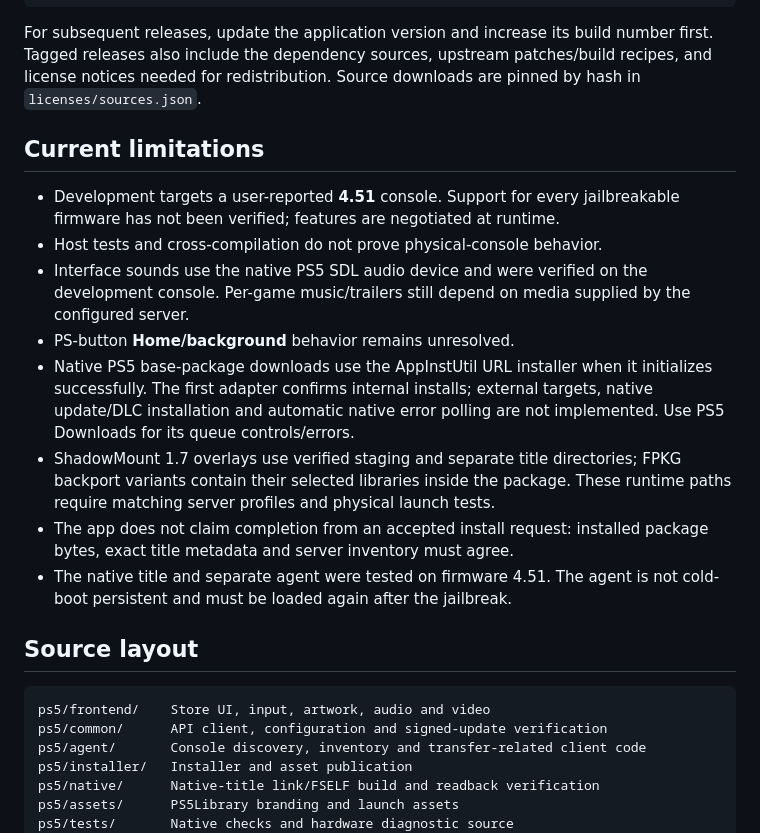
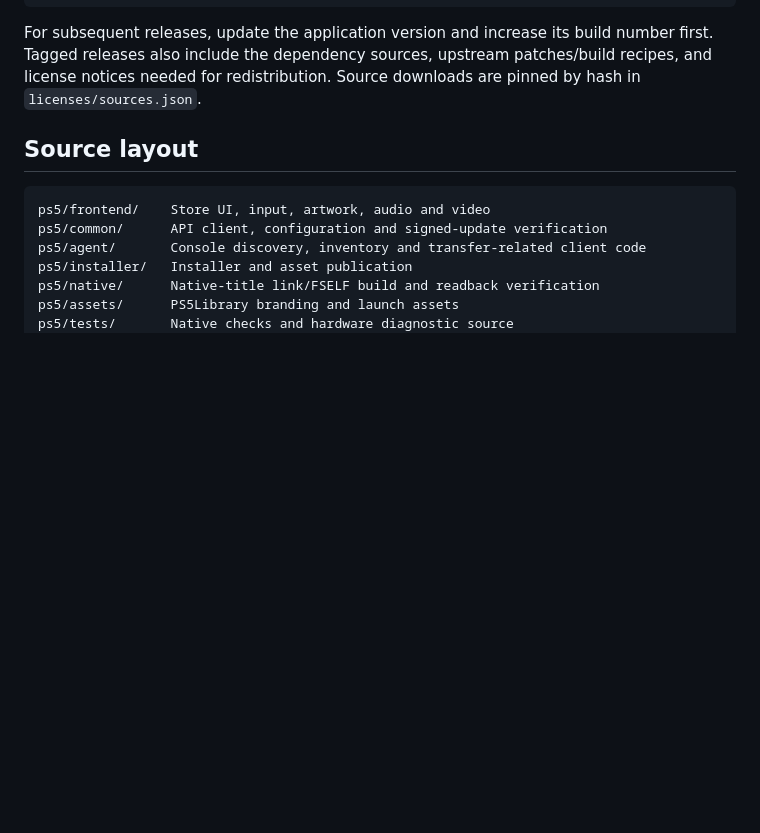
Before and after one commit to rdiol12/PS5Library, a Markdown page: README.md, the part around the change. Rendered like a GitHub page; blank space fills up the shorter version.

```diff
--- a/README.md
+++ b/README.md
@@ -141,26 +141,6 @@ number first. Tagged releases also include the dependency sources, upstream
 patches/build recipes, and license notices needed for redistribution. Source
 downloads are pinned by hash in `licenses/sources.json`.
 
-## Current limitations
-
-- Development targets a user-reported **4.51** console. Support for every
-  jailbreakable firmware has not been verified; features are negotiated at runtime.
-- Host tests and cross-compilation do not prove physical-console behavior.
-- Interface sounds use the native PS5 SDL audio device and were verified on the
-  development console. Per-game music/trailers still depend on media supplied by
-  the configured server.
-- PS-button **Home/background** behavior remains unresolved.
-- Native PS5 base-package downloads use the AppInstUtil URL installer when it
-  initializes successfully. The first adapter confirms internal installs;
-  external targets, native update/DLC installation and automatic native error
-  polling are not implemented. Use PS5 Downloads for its queue controls/errors.
-- ShadowMount 1.7 overlays use verified staging and separate title directories;
-  FPKG backport variants contain their selected libraries inside the package.
-  These runtime paths require matching server profiles and physical launch tests.
-- The app does not claim completion from an accepted install request: installed
-  package bytes, exact title metadata and server inventory must agree.
-- The native title and separate agent were tested on firmware 4.51. The agent is
-  not cold-boot persistent and must be loaded again after the jailbreak.
 
 ## Source layout
 
```
